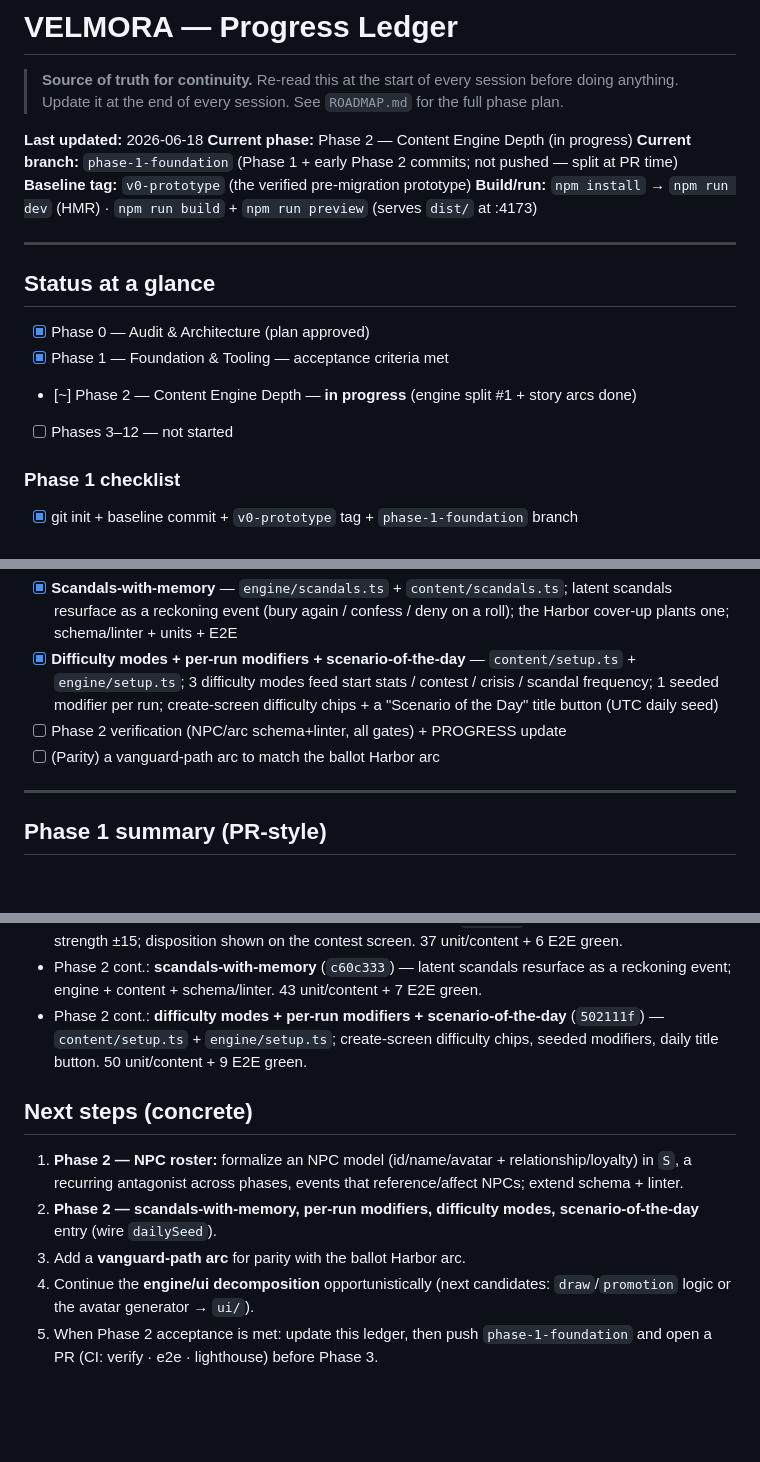
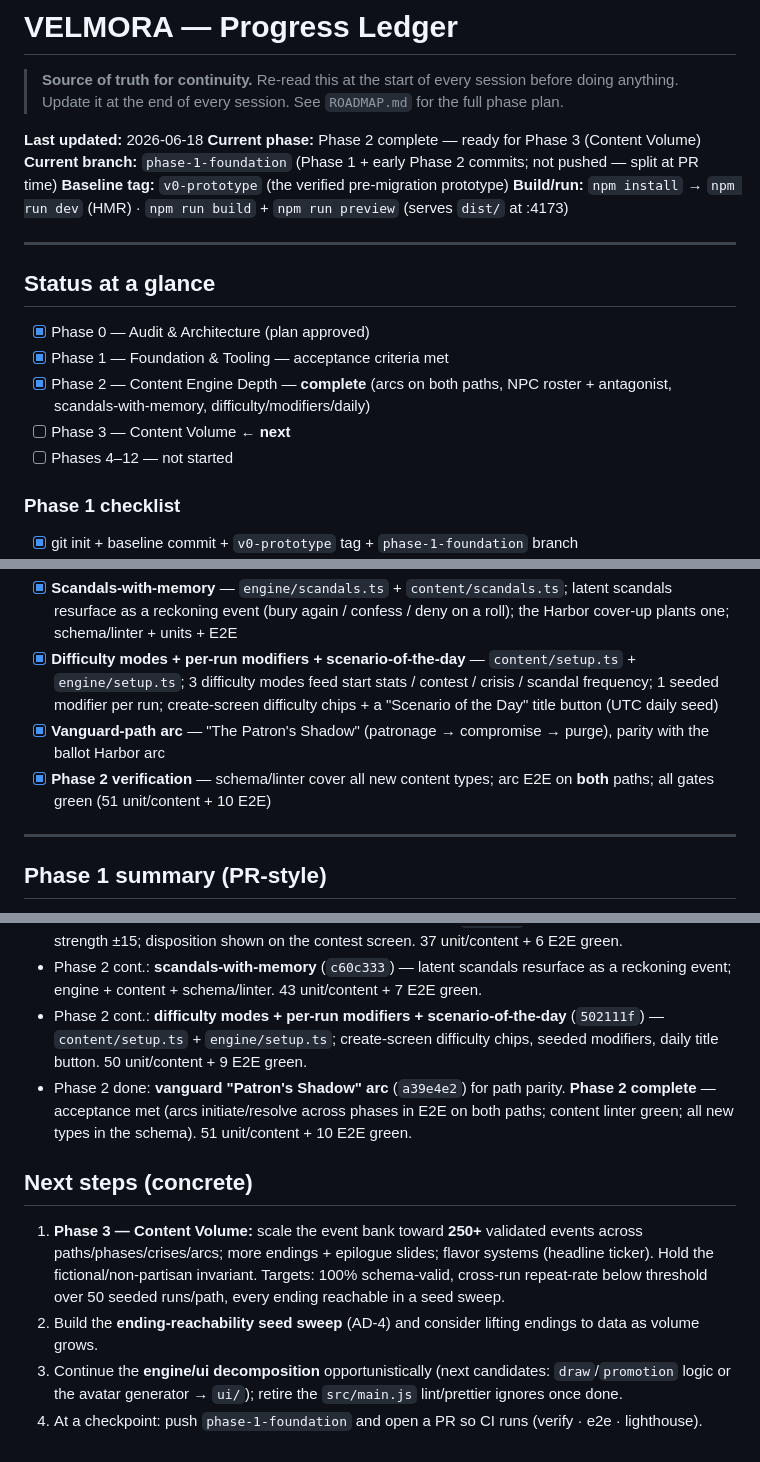
Before and after one commit to richter83-star/velmora, a Markdown page: docs/PROGRESS.md, 3 parts joined by grey strips. Rendered like a GitHub page; blank space fills up the shorter version.

Commit message:
docs: mark Phase 2 complete (vanguard arc + verification) in PROGRESS

```diff
--- a/docs/PROGRESS.md
+++ b/docs/PROGRESS.md
@@ -3,7 +3,7 @@
 > **Source of truth for continuity.** Re-read this at the start of every session before doing anything. Update it at the end of every session. See `ROADMAP.md` for the full phase plan.
 
 **Last updated:** 2026-06-18
-**Current phase:** Phase 2 — Content Engine Depth (in progress)
+**Current phase:** Phase 2 complete — ready for Phase 3 (Content Volume)
 **Current branch:** `phase-1-foundation` (Phase 1 + early Phase 2 commits; not pushed — split at PR time)
 **Baseline tag:** `v0-prototype` (the verified pre-migration prototype)
 **Build/run:** `npm install` → `npm run dev` (HMR) · `npm run build` + `npm run preview` (serves `dist/` at :4173)
@@ -14,8 +14,9 @@
 
 - [x] Phase 0 — Audit & Architecture (plan approved)
 - [x] Phase 1 — Foundation & Tooling — acceptance criteria met
-- [~] Phase 2 — Content Engine Depth — **in progress** (engine split #1 + story arcs done)
-- [ ] Phases 3–12 — not started
+- [x] Phase 2 — Content Engine Depth — **complete** (arcs on both paths, NPC roster + antagonist, scandals-with-memory, difficulty/modifiers/daily)
+- [ ] Phase 3 — Content Volume ← **next**
+- [ ] Phases 4–12 — not started
 
 ### Phase 1 checklist
 
@@ -37,8 +38,8 @@
 - [x] **Persistent NPC roster + recurring antagonist** — `engine/npcs.ts` + `content/npcs.ts`/`npc-events.ts`; `S.npcs` roster with relationship/loyalty; the antagonist is created once and is the recurring opponent every phase; `npcFx` on choices; schema/linter + units + E2E (persists across phases)
 - [x] **Scandals-with-memory** — `engine/scandals.ts` + `content/scandals.ts`; latent scandals resurface as a reckoning event (bury again / confess / deny on a roll); the Harbor cover-up plants one; schema/linter + units + E2E
 - [x] **Difficulty modes + per-run modifiers + scenario-of-the-day** — `content/setup.ts` + `engine/setup.ts`; 3 difficulty modes feed start stats / contest / crisis / scandal frequency; 1 seeded modifier per run; create-screen difficulty chips + a "Scenario of the Day" title button (UTC daily seed)
-- [ ] Phase 2 verification (NPC/arc schema+linter, all gates) + PROGRESS update
-- [ ] (Parity) a vanguard-path arc to match the ballot Harbor arc
+- [x] **Vanguard-path arc** — "The Patron's Shadow" (patronage → compromise → purge), parity with the ballot Harbor arc
+- [x] **Phase 2 verification** — schema/linter cover all new content types; arc E2E on **both** paths; all gates green (51 unit/content + 10 E2E)
 
 ---
 
@@ -98,11 +99,11 @@
 - Phase 2 cont.: **antagonist hostility wired into the contest** (`a48fe32`) — relationship shifts opponent strength ±15; disposition shown on the contest screen. 37 unit/content + 6 E2E green.
 - Phase 2 cont.: **scandals-with-memory** (`c60c333`) — latent scandals resurface as a reckoning event; engine + content + schema/linter. 43 unit/content + 7 E2E green.
 - Phase 2 cont.: **difficulty modes + per-run modifiers + scenario-of-the-day** (`502111f`) — `content/setup.ts` + `engine/setup.ts`; create-screen difficulty chips, seeded modifiers, daily title button. 50 unit/content + 9 E2E green.
+- Phase 2 done: **vanguard "Patron's Shadow" arc** (`a39e4e2`) for path parity. **Phase 2 complete** — acceptance met (arcs initiate/resolve across phases in E2E on both paths; content linter green; all new types in the schema). 51 unit/content + 10 E2E green.
 
 ## Next steps (concrete)
 
-1. **Phase 2 — NPC roster:** formalize an NPC model (id/name/avatar + relationship/loyalty) in `S`, a recurring antagonist across phases, events that reference/affect NPCs; extend schema + linter.
-2. **Phase 2 — scandals-with-memory, per-run modifiers, difficulty modes, scenario-of-the-day** entry (wire `dailySeed`).
-3. Add a **vanguard-path arc** for parity with the ballot Harbor arc.
-4. Continue the **engine/ui decomposition** opportunistically (next candidates: `draw`/`promotion` logic or the avatar generator → `ui/`).
-5. When Phase 2 acceptance is met: update this ledger, then push `phase-1-foundation` and open a PR (CI: verify · e2e · lighthouse) before Phase 3.
+1. **Phase 3 — Content Volume:** scale the event bank toward **250+** validated events across paths/phases/crises/arcs; more endings + epilogue slides; flavor systems (headline ticker). Hold the fictional/non-partisan invariant. Targets: 100% schema-valid, cross-run repeat-rate below threshold over 50 seeded runs/path, every ending reachable in a seed sweep.
+2. Build the **ending-reachability seed sweep** (AD-4) and consider lifting endings to data as volume grows.
+3. Continue the **engine/ui decomposition** opportunistically (next candidates: `draw`/`promotion` logic or the avatar generator → `ui/`); retire the `src/main.js` lint/prettier ignores once done.
+4. At a checkpoint: push `phase-1-foundation` and open a PR so CI runs (verify · e2e · lighthouse).
```
